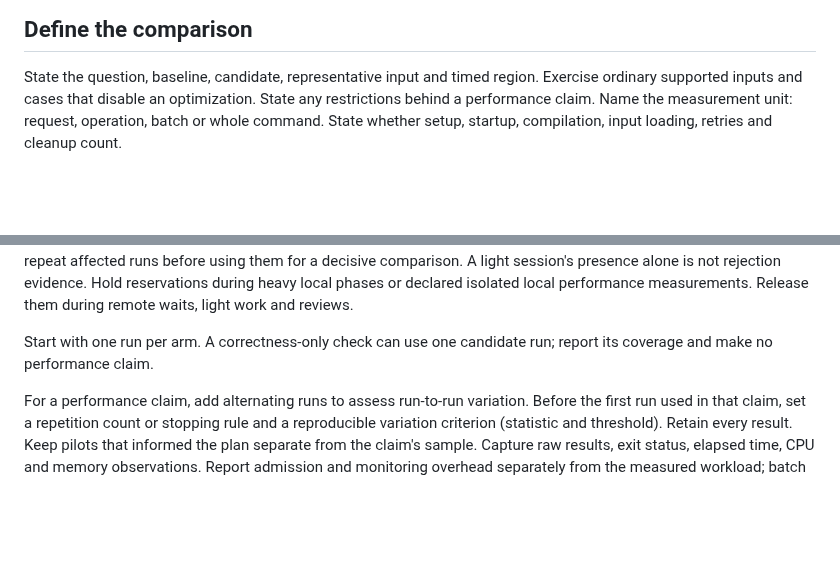
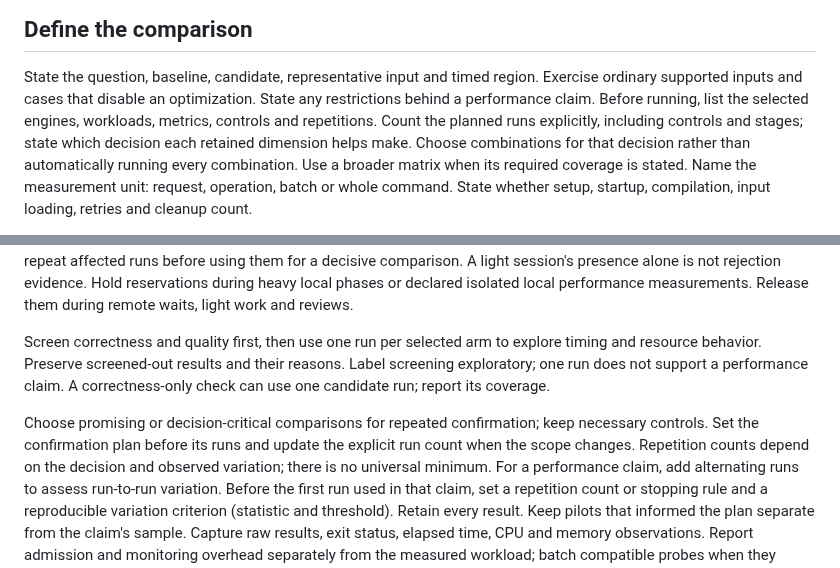
Before and after one commit to bompus/house-rules, a Markdown page: skills/hr-benchmarking/SKILL.md, 2 parts joined by grey strips. Drawn GitHub-style; blank space fills up the shorter version.

Commit message:
docs(benchmarking): stage comparisons before repeated claims

```diff
--- a/skills/hr-benchmarking/SKILL.md
+++ b/skills/hr-benchmarking/SKILL.md
@@ -15,6 +15,11 @@ profiler or correctness check, or interpreting its measurements.
 State the question, baseline, candidate, representative input and timed region.
 Exercise ordinary supported inputs and cases that disable an optimization.
 State any restrictions behind a performance claim.
+Before running, list the selected engines, workloads, metrics, controls and
+repetitions. Count the planned runs explicitly, including controls and stages;
+state which decision each retained dimension helps make. Choose combinations
+for that decision rather than automatically running every combination. Use a
+broader matrix when its required coverage is stated.
 Name the measurement unit: request, operation, batch or whole command. State
 whether setup, startup, compilation, input loading, retries and cleanup count.
 
@@ -99,9 +104,15 @@ rejection evidence. Hold reservations during heavy local phases or declared
 isolated local performance measurements. Release them during remote waits,
 light work and reviews.
 
-Start with one run per arm. A correctness-only check can use one candidate run;
-report its coverage and make no performance claim.
+Screen correctness and quality first, then use one run per selected arm to
+explore timing and resource behavior. Preserve screened-out results and their
+reasons. Label screening exploratory; one run does not support a performance
+claim. A correctness-only check can use one candidate run; report its coverage.
 
+Choose promising or decision-critical comparisons for repeated confirmation;
+keep necessary controls. Set the confirmation plan before its runs and update
+the explicit run count when the scope changes. Repetition counts depend on the
+decision and observed variation; there is no universal minimum.
 For a performance claim, add alternating runs to assess run-to-run variation.
 Before the first run used in that claim, set a repetition count or stopping
 rule and a reproducible variation criterion (statistic and threshold).
```
Also changed, not shown: CHANGELOG.md (+3 -0 lines).
